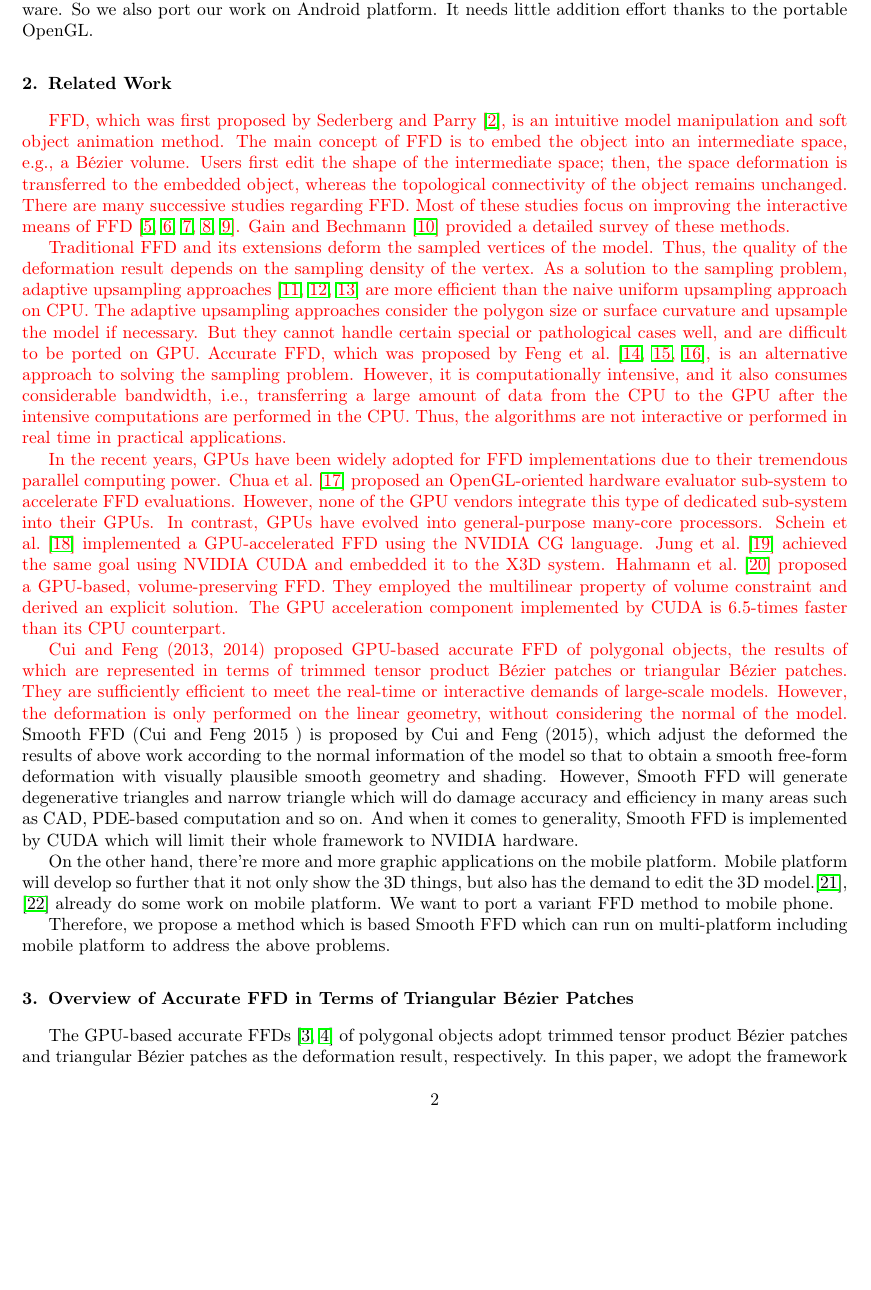
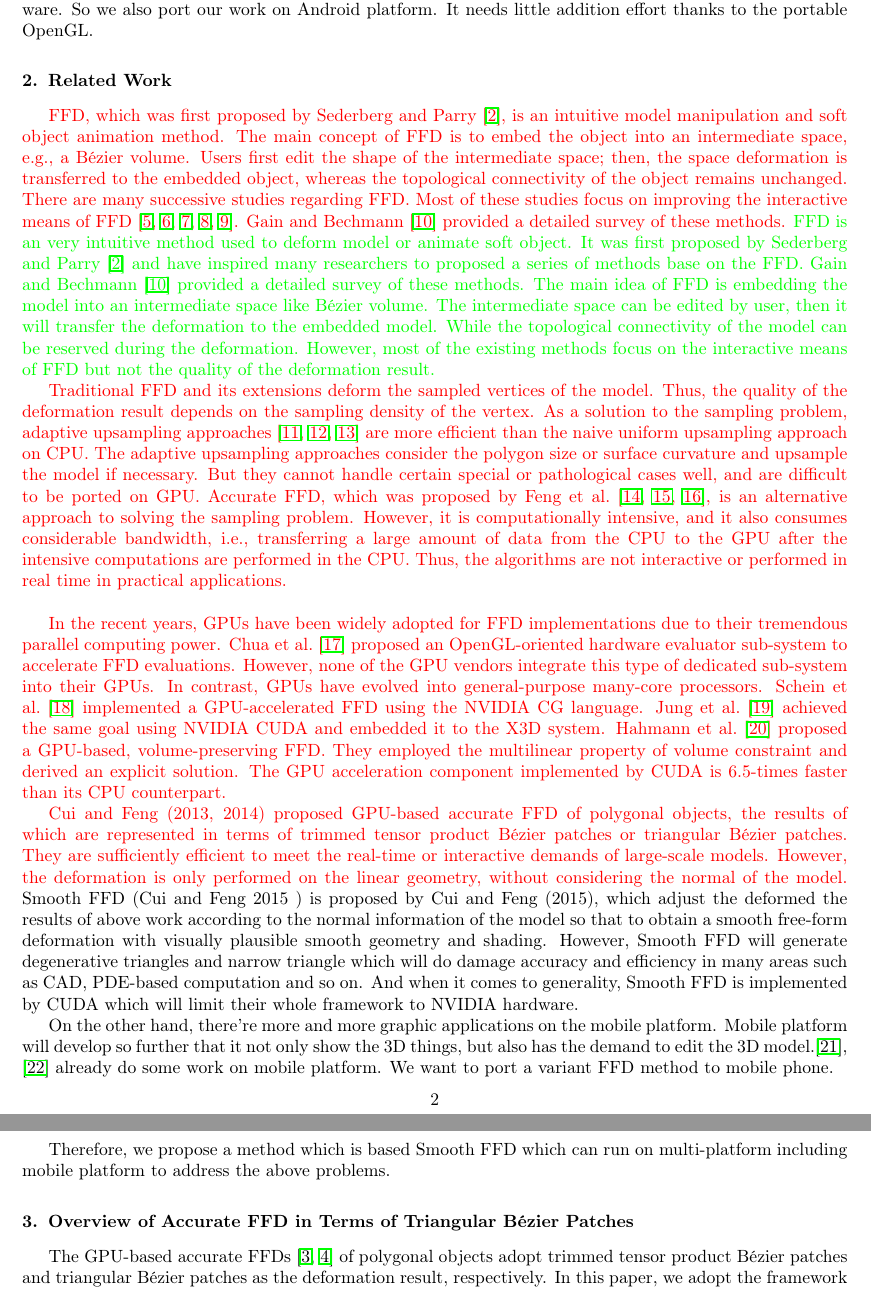
Before and after one commit to albuscrow/paper, a LaTeX paper (paper.tex): part of page 2 of 15 before the commit and two parts of pages 2 and 3 of 15 after it, the two joined at a grey line, cut so that both start at the same text, the shorter picture padded with empty space. Compiled offline with pdfLaTeX.

Commit message:
add some translate from the cui to mine

```diff
--- a/paper.tex
+++ b/paper.tex
@@ -69,6 +69,9 @@ volume. Users first edit the shape of the intermediate space; then, the space de
 object, whereas the topological connectivity of the object remains unchanged. There are many successive studies
 regarding FFD. Most of these studies focus on improving the interactive means of FFD \cite{Coquillart90, Hui02,
 MacCracken96, McDonnel07, Xu13}. Gain and Bechmann~\cite{Gain08} provided a detailed survey of these methods.}
+\textcolor{green}{
+    FFD is an very intuitive method used to deform model or animate soft object. It was first proposed by Sederberg and Parry \cite{Sederberg86} and have inspired many researchers to proposed a series of methods base on the FFD. Gain and Bechmann~\cite{Gain08} provided a detailed survey of these methods. The main idea of FFD is embedding the model into an intermediate space like B\'ezier volume. The intermediate space can be edited by user, then it will transfer the deformation to the embedded model. While the topological connectivity of the model can be reserved during the deformation. However, most of the existing methods focus on the interactive means of FFD but not the quality of the deformation result.
+}
 
 \textcolor{red}{Traditional FFD and its extensions deform the sampled vertices of the model. Thus, the quality of the deformation result
 depends on the sampling density of the vertex. As a solution to the sampling problem, adaptive upsampling approaches
@@ -79,6 +82,9 @@ was proposed by Feng et al.~\cite{Feng98, Feng02, Feng00}, is an alternative app
 However, it is computationally intensive, and it also consumes considerable bandwidth, i.e., transferring a large amount
 of data from the CPU to the GPU after the intensive computations are performed in the CPU. Thus, the algorithms are not
 interactive or performed in real time in practical applications.}
+
+\textcolor{green}{
+}
 
 \textcolor{red}{In the recent years, GPUs have been widely adopted for FFD implementations due to their tremendous parallel computing
 power. Chua et al.~\cite{Chua00} proposed an OpenGL-oriented hardware evaluator sub-system to accelerate FFD
```
Also changed, not shown: 1 other file.
